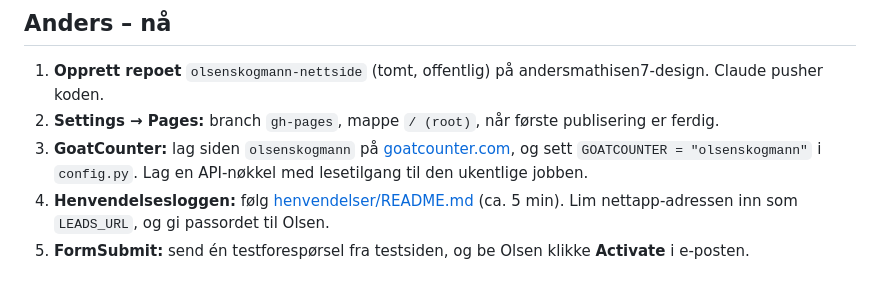
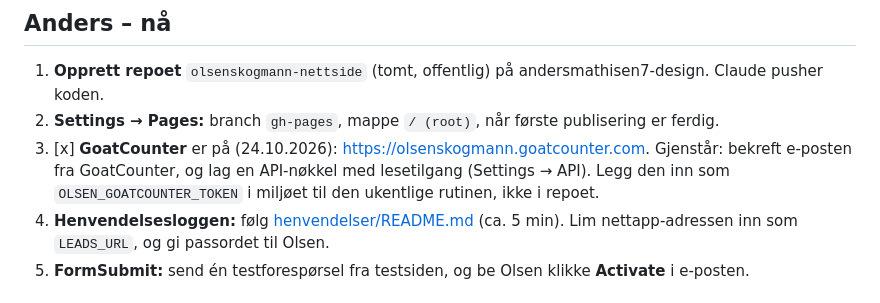
Before and after one commit to andersmathisen7-design/olsenskogmann-nettside, a Markdown page: GJOREMAL.md, the part around the change. Drawn GitHub-style.

Commit message:
GJOREMAL: GoatCounter er på
Co-Authored-By: Claude Opus 5.5 <noreply@anthropic.com>

```diff
--- a/GJOREMAL.md
+++ b/GJOREMAL.md
@@ -3,7 +3,7 @@
 ## Anders – nå
 1. **Opprett repoet** `olsenskogmann-nettside` (tomt, offentlig) på andersmathisen7-design. Claude pusher koden.
 2. **Settings → Pages:** branch `gh-pages`, mappe `/ (root)`, når første publisering er ferdig.
-3. **GoatCounter:** lag siden `olsenskogmann` på [goatcounter.com](https://www.goatcounter.com), og sett `GOATCOUNTER = "olsenskogmann"` i `config.py`. Lag en API-nøkkel med lesetilgang til den ukentlige jobben.
+3. [x] **GoatCounter** er på (24.10.2026): https://olsenskogmann.goatcounter.com. Gjenstår: bekreft e-posten fra GoatCounter, og lag en API-nøkkel med lesetilgang (Settings → API). Legg den inn som `OLSEN_GOATCOUNTER_TOKEN` i miljøet til den ukentlige rutinen, ikke i repoet.
 4. **Henvendelsesloggen:** følg [henvendelser/README.md](henvendelser/README.md) (ca. 5 min). Lim nettapp-adressen inn som `LEADS_URL`, og gi passordet til Olsen.
 5. **FormSubmit:** send én testforespørsel fra testsiden, og be Olsen klikke **Activate** i e-posten.
 
```
